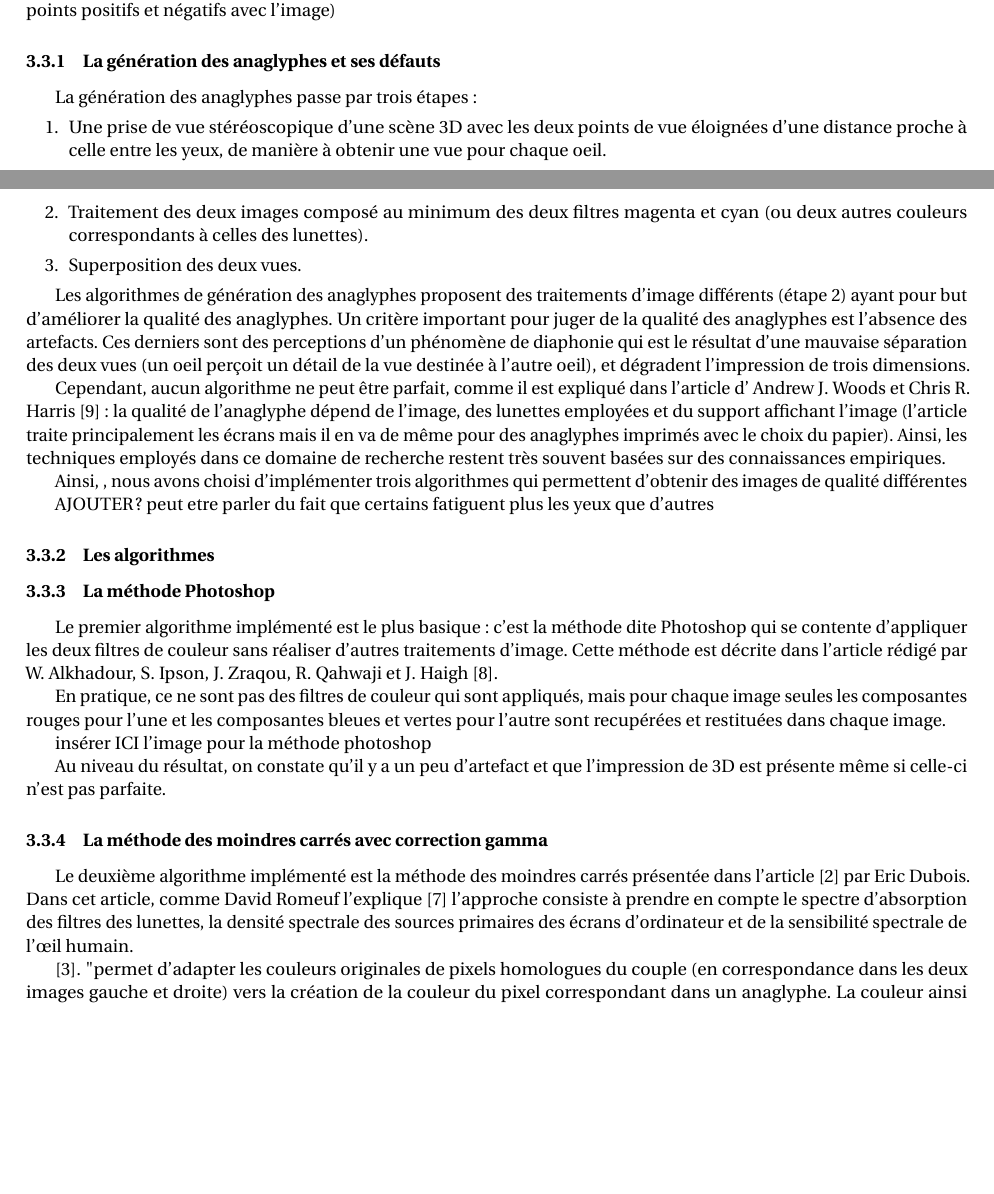
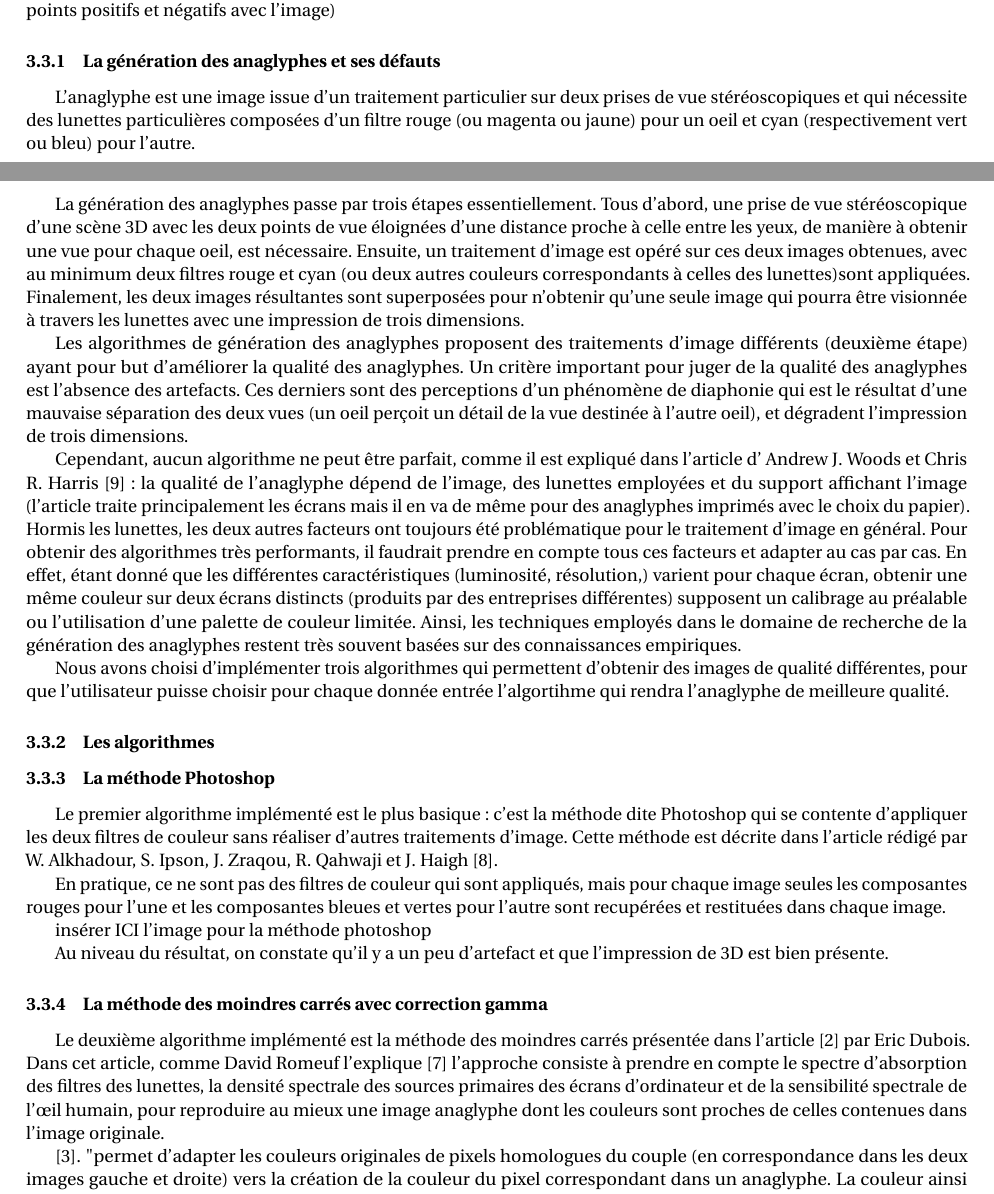
Before and after one commit to darwikey/PFA-2D-3D, a LaTeX document (rapportFinal/main.tex, which reads rapportFinal/anaglyphes.tex): two parts of pages 10 and 11 of 23, joined at a grey line, cut so that both start at the same text, the shorter picture padded with empty space. Compiled offline with pdfLaTeX.

Commit message:
partie introduction sur les anaglyphes finie

```diff
--- a/rapportFinal/anaglyphes.tex
+++ b/rapportFinal/anaglyphes.tex
@@ -15,25 +15,18 @@ pour chaque algo :
  	les résultats comparés (pour chaque algo, les points positifs et négatifs avec l'image)
 
 \subsubsection{La génération des anaglyphes et ses défauts}
-La génération des anaglyphes passe par trois étapes :
-	\begin{enumerate}
-	\item
-		Une prise de vue stéréoscopique d'une scène 3D avec les deux points de vue éloignées d'une distance proche à celle entre les yeux, de manière à obtenir une vue pour chaque oeil.
-	\item
-		Traitement des deux images composé au minimum des deux filtres magenta et cyan (ou deux autres couleurs correspondants à celles des lunettes).
-	\item
-		Superposition des deux vues.
-	\end{enumerate}
+	L'anaglyphe est une image issue d'un traitement particulier sur deux prises de vue stéréoscopiques et qui nécessite des lunettes particulières composées d'un filtre rouge (ou magenta ou jaune) pour un oeil et cyan (respectivement vert ou bleu) pour l'autre.
 
-	Les algorithmes de génération des anaglyphes proposent des traitements d'image différents (étape 2) ayant pour but d'améliorer la qualité des anaglyphes. Un critère important pour juger de la qualité des anaglyphes est l'absence des artefacts. Ces derniers sont des perceptions d'un phénomène de diaphonie qui est le résultat d'une mauvaise séparation des deux vues (un oeil perçoit un détail de la vue destinée à l'autre oeil), et dégradent l'impression de trois dimensions. %parler des rivalités binoculaire..?
+	La génération des anaglyphes passe par trois étapes essentiellement. Tous d'abord, une prise de vue stéréoscopique d'une scène 3D avec les deux points de vue éloignées d'une distance proche à celle entre les yeux, de manière à obtenir une vue pour chaque oeil, est nécessaire. Ensuite, un traitement d'image est opéré sur ces deux images obtenues, avec au minimum deux filtres rouge et cyan (ou deux autres couleurs correspondants à celles des lunettes)sont appliquées. Finalement, les deux images résultantes sont superposées pour n'obtenir qu'une seule image qui pourra être visionnée à travers les lunettes avec une impression de trois dimensions.
 
-	Cependant, aucun algorithme ne peut être parfait, comme il est expliqué dans l'article d' Andrew J. Woods et Chris R. Harris \cite{anaglypheDefaut}  : la qualité de l'anaglyphe dépend de l'image, des lunettes employées et du support affichant l'image (l'article traite principalement les écrans mais il en va de même pour des anaglyphes imprimés avec le choix du papier). Ainsi, les techniques employés dans ce domaine de recherche restent très souvent basées sur des connaissances empiriques.
 
-	%les algos choisis ne prennent pas en compte les deux derniers facteurs lunettes et support
-	%ainsi trois algos implémentés -> l'utilisateur pourra choisir l'algo qui rendra la meilleure qualité au cas par cas (i.e pour chaque rendu)
-	Ainsi, , nous avons choisi d'implémenter trois algorithmes qui permettent d'obtenir des images de qualité différentes
+	Les algorithmes de génération des anaglyphes proposent des traitements d'image différents (deuxième étape) ayant pour but d'améliorer la qualité des anaglyphes. Un critère important pour juger de la qualité des anaglyphes est l'absence des artefacts. Ces derniers sont des perceptions d'un phénomène de diaphonie qui est le résultat d'une mauvaise séparation des deux vues (un oeil perçoit un détail de la vue destinée à l'autre oeil), et dégradent l'impression de trois dimensions. %parler des rivalités binoculaire..?
 
-  AJOUTER ? peut etre parler du fait que certains fatiguent plus les yeux que d'autres
+	Cependant, aucun algorithme ne peut être parfait, comme il est expliqué dans l'article d' Andrew J. Woods et Chris R. Harris \cite{anaglypheDefaut}  : la qualité de l'anaglyphe dépend de l'image, des lunettes employées et du support affichant l'image (l'article traite principalement les écrans mais il en va de même pour des anaglyphes imprimés avec le choix du papier). Hormis les lunettes, les deux autres facteurs ont toujours été problématique pour le traitement d'image en général.  Pour obtenir des algorithmes très performants, il faudrait prendre en compte tous ces facteurs et adapter au cas par cas. En effet, étant donné que les différentes caractéristiques (luminosité, résolution,) varient pour chaque écran, obtenir une même couleur sur deux écrans distincts (produits par des entreprises différentes) supposent un calibrage au préalable ou l'utilisation d'une palette de couleur limitée. Ainsi, les techniques employés dans le domaine de recherche de la génération des anaglyphes restent très souvent basées sur des connaissances empiriques.
+
+	Nous avons choisi d'implémenter trois algorithmes qui permettent d'obtenir des images de qualité différentes, pour que l'utilisateur puisse choisir pour chaque donnée entrée l'algortihme qui rendra l'anaglyphe de meilleure qualité. %phrase a reprendre...
+
+  %peut etre en conclu de cette partie anagyphe ? AJOUTER : certains fatiguent plus les yeux que d'autres
 \subsubsection{Les algorithmes}
 
 \subsubsection{La méthode Photoshop}
@@ -44,11 +37,14 @@ La génération des anaglyphes passe par trois étapes :
 	 insérer ICI l'image pour la méthode photoshop
 		% %ne pas oublier de mettre une référence à l'article
 
-	Au niveau du résultat, on constate qu'il y a un peu d'artefact et que l'impression de 3D est présente même si celle-ci n'est pas parfaite.
+	Au niveau du résultat, on constate qu'il y a un peu d'artefact et que l'impression de 3D est bien présente.
 %	--> la méthode la plus simple mais la qualité en couleur est mauvaise et il y a un peu de artefact
 \subsubsection{La méthode des moindres carrés avec correction gamma}
 %gamma -> prend en compte le support : écran
-	Le deuxième algorithme implémenté est la méthode des moindres carrés présentée dans l'article \cite{algoDubois} par Eric Dubois. Dans cet article, comme David Romeuf l'explique \cite{explicationAlgoDubois} l'approche consiste à prendre en compte le spectre d'absorption des filtres des lunettes, la densité spectrale des sources primaires des écrans d'ordinateur et de la sensibilité spectrale de l'œil humain.
+	Le deuxième algorithme implémenté est la méthode des moindres carrés présentée dans l'article \cite{algoDubois} par Eric Dubois. Dans cet article, comme David Romeuf l'explique \cite{explicationAlgoDubois} l'approche consiste à prendre en compte le spectre d'absorption des filtres des lunettes, la densité spectrale des sources primaires des écrans d'ordinateur et de la sensibilité spectrale de l'œil humain, pour reproduire au mieux une image anaglyphe dont les couleurs sont proches de celles contenues dans l'image originale.
+
+
+
 
 	\cite{algoMoindreCarres}.
 	"permet d'adapter les couleurs originales de pixels homologues du couple (en correspondance dans les deux images gauche et droite) vers la création de la couleur du pixel correspondant dans un anaglyphe. La couleur ainsi obtenue est la plus proche possible de l'originale, en minimisant les distances entre les deux couleurs dans le diagramme colorimétrique CIE par projection via les moindres carrés. Elle permet de calculer la transformation adéquate pour passer d'un espace de couleurs original vers un sous ensemble de couleurs qui s'en approche le plus à travers le couple écran-lunette et l'œil humain standard."
```
